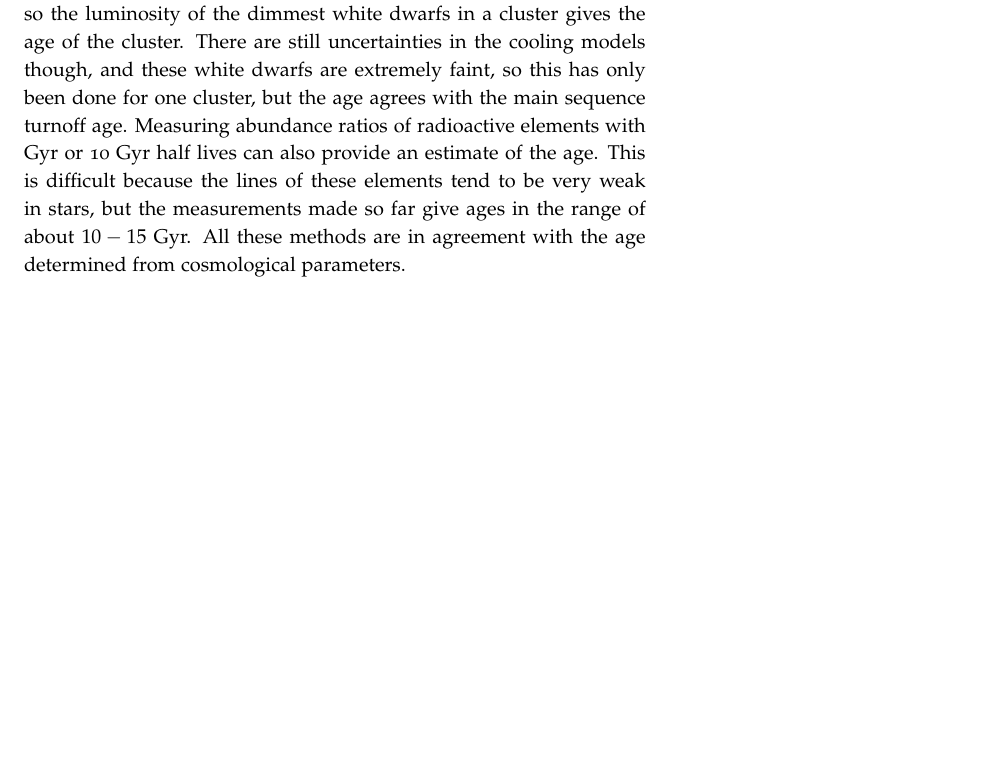
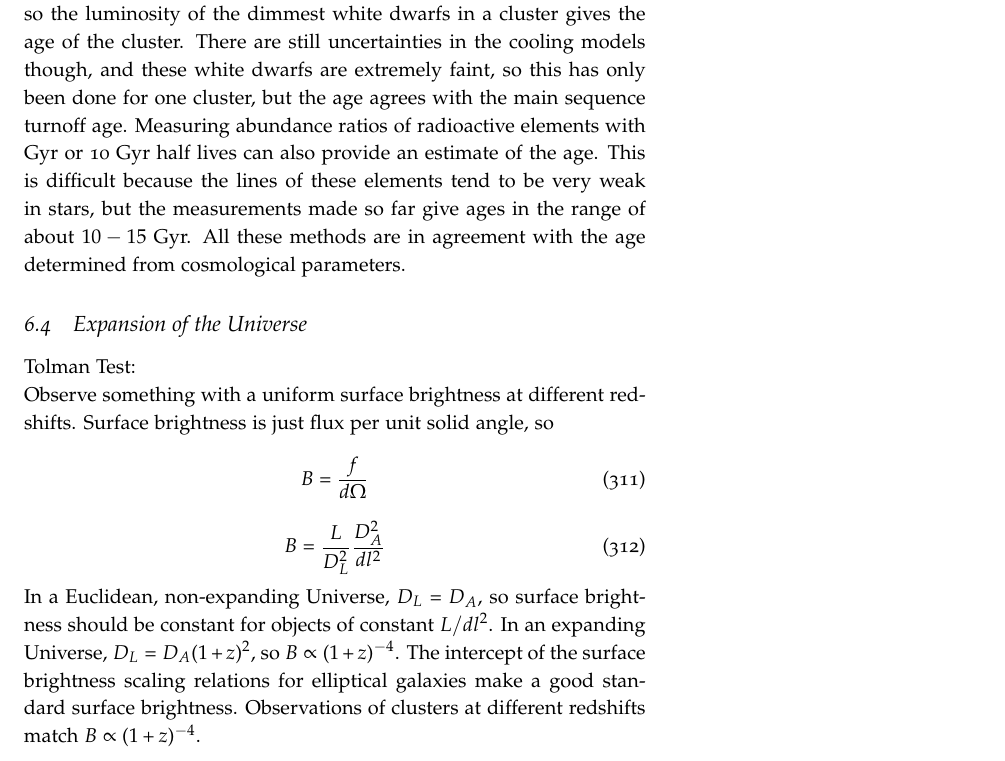
Before and after one commit to mweastwood/QualReview, a LaTeX document (review.tex, which reads cosmology.tex): part of page 96 of 104, cut so that both start at the same text, the shorter picture padded with empty space. Compiled offline with pdfLaTeX.

Commit message:
started section on expansion of the universe

```diff
--- a/cosmology.tex
+++ b/cosmology.tex
@@ -148,3 +148,20 @@ of the age.  This is difficult because the lines of these elements tend to be
 very weak in stars, but the measurements made so far give ages in the range of
 about $10-15$ Gyr.  All these methods are in agreement with the age determined
 from cosmological parameters.
+
+\subsection{Expansion of the Universe}
+Tolman Test:\newline
+Observe something with a uniform surface brightness at different redshifts.
+Surface brightness is just flux per unit solid angle, so
+\begin{equation}
+B=\frac{f}{d\Omega}
+\end{equation}
+\begin{equation}
+B=\frac{L}{D_L^2}\frac{D_A^2}{dl^2}
+\end{equation}
+In a Euclidean, non-expanding Universe, $D_L=D_A$, so surface brightness should
+be constant for objects of constant $L/dl^2$.  In an expanding Universe,
+$D_L=D_A(1+z)^2$, so $B\propto(1+z)^{-4}$.  The intercept of the surface
+brightness scaling relations for elliptical galaxies make a good standard
+surface brightness.  Observations of clusters at different redshifts match
+$B\propto(1+z)^{-4}$.
```
